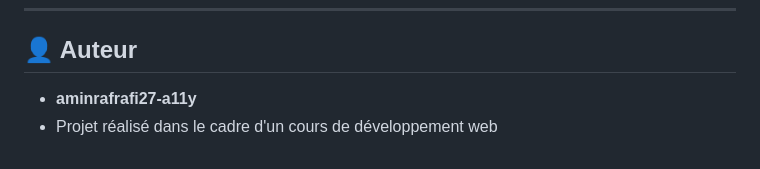
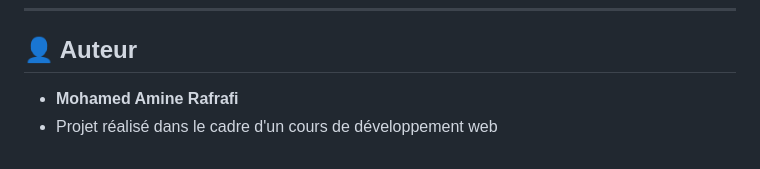
Before and after one commit to aminrafrafi27-a11y/Projet-labyrinth, a Markdown page: README.md, the part around one of its changes. Rendered like a GitHub page.

```diff
--- a/README.md
+++ b/README.md
@@ -77,5 +77,5 @@ Durant ce projet, nous avons découvert et appris plusieurs concepts nouveaux :
 
 ## 👤 Auteur
 
-- **aminrafrafi27-a11y**
+- **Mohamed Amine Rafrafi**
 - Projet réalisé dans le cadre d'un cours de développement web
```
Also changed, not shown: other parts of README.md (+1 -1 lines).
